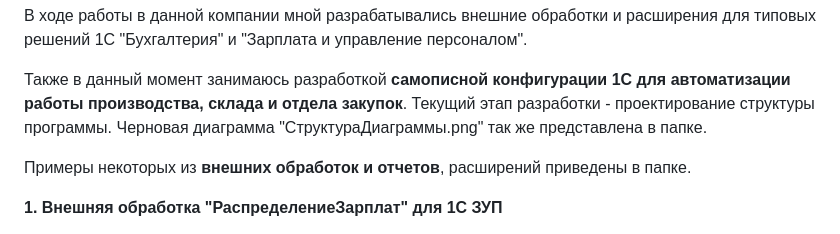
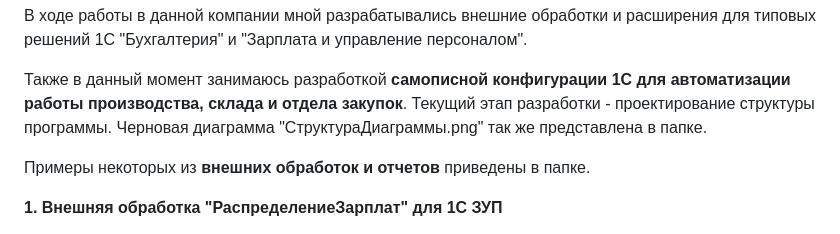
Before and after one commit to katrinochka/portfolio, a Markdown page: NIK/README.md, the part around the change. GitHub-like rendering.

```diff
--- a/NIK/README.md
+++ b/NIK/README.md
@@ -4,7 +4,7 @@
 
 Также в данный момент занимаюсь разработкой **самописной конфигурации 1С для автоматизации работы производства, склада и отдела закупок**. Текущий этап разработки - проектирование структуры программы. Черновая диаграмма "СтруктураДиаграммы.png" так же представлена в папке.
 
-Примеры некоторых из **внешних обработок и отчетов**, расширений приведены в папке.
+Примеры некоторых из **внешних обработок и отчетов** приведены в папке.
 
 **1. Внешняя обработка "РаспределениеЗарплат" для 1С ЗУП**
 
```
